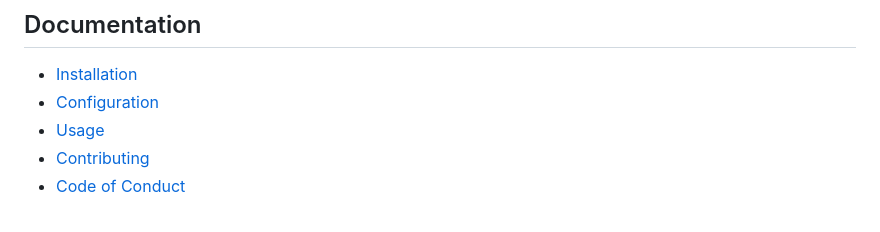
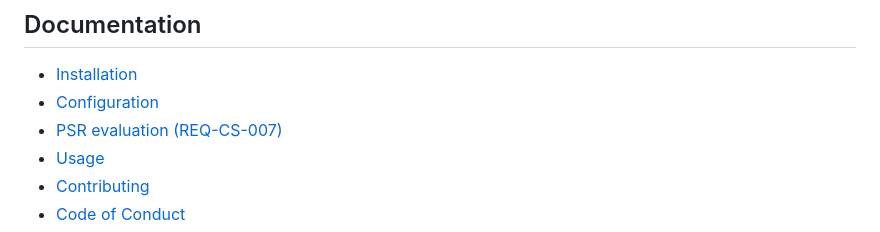
Before and after one commit to nowo-tech/DoctrineEncryptBundle, a Markdown page: README.md, the part around the change. Rendered like a GitHub page.

Commit message:
docs: add REQ-CS-007 PHP-FIG PSR evaluation
Document Adopted vs N/A PSR decisions in docs/PSR.md and link it from the README Documentation section.

```diff
--- a/README.md
+++ b/README.md
@@ -166,6 +166,7 @@ Run tests and QA with Docker: `make up && make install && make test` (or `make t
 
 - [Installation](docs/INSTALLATION.md)
 - [Configuration](docs/CONFIGURATION.md)
+- [PSR evaluation (REQ-CS-007)](docs/PSR.md)
 - [Usage](docs/USAGE.md)
 - [Contributing](docs/CONTRIBUTING.md)
 - [Code of Conduct](CODE_OF_CONDUCT.md)
```
Also changed, not shown: docs/PSR.md (added, +37 -0 lines).
